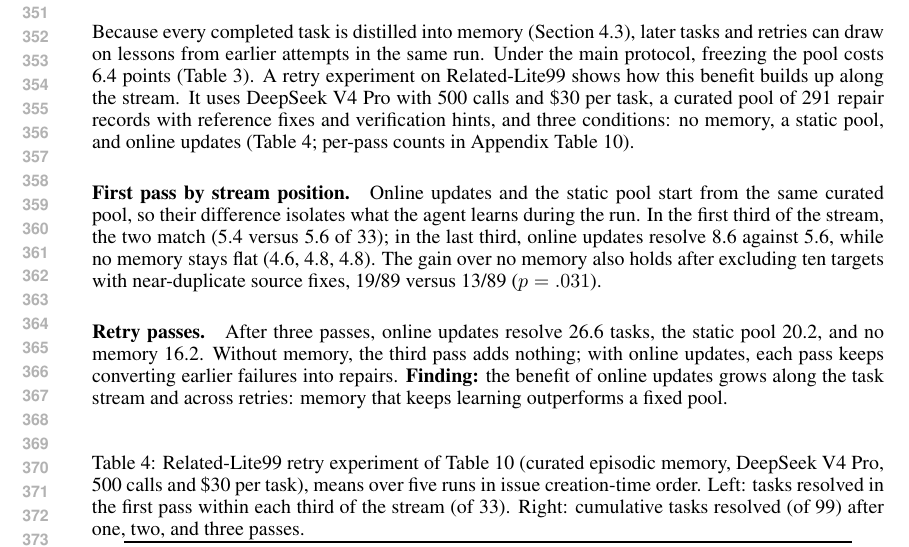
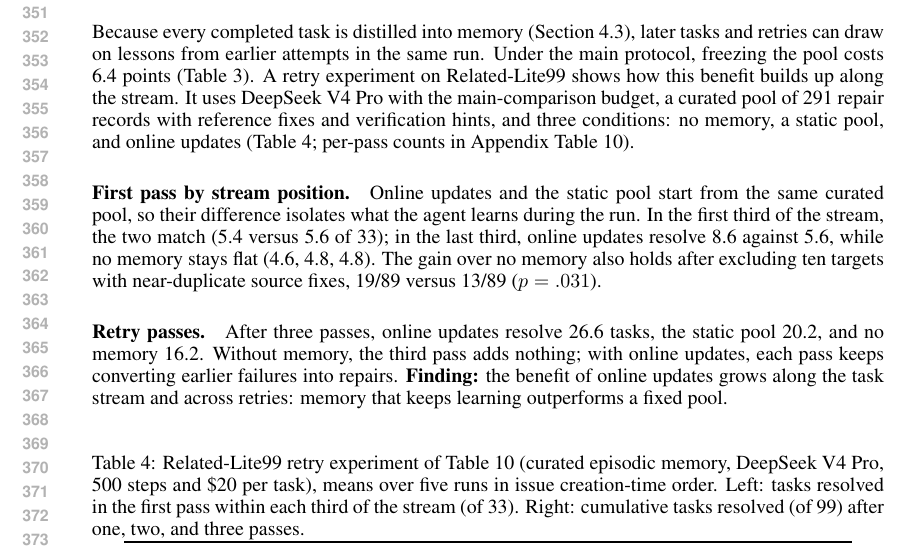
Before and after one commit to wzh4464/ContextGraph-paper, a LaTeX paper (main.tex): part of page 7 of 20, cut so that both start at the same text. Compiled offline with pdfLaTeX.

Commit message:
Use the main-comparison budget for the retry experiment (500 steps, $20)
The earlier "500 calls and $30" was a transcription error.

Co-Authored-By: Claude Opus 5.5 <noreply@anthropic.com>
Claude-Session: https://claude.ai/code/session_01N3BvV9JZS9toteaUPMiZjU

```diff
--- a/main.tex
+++ b/main.tex
@@ -305,7 +305,7 @@ Because every completed task is distilled into memory
 lessons from earlier attempts in the same run. Under the main protocol,
 freezing the pool costs 6.4 points (Table~\ref{tab:ablation}). A retry
 experiment on Related-Lite99 shows how this benefit builds up along the
-stream. It uses DeepSeek V4 Pro with 500 calls and \$30 per task, a curated
+stream. It uses DeepSeek V4 Pro with the main-comparison budget, a curated
 pool of 291 repair records with reference fixes and verification hints, and
 three conditions: no memory, a static pool, and online updates
 (Table~\ref{tab:stream-position}; per-pass counts in
@@ -329,7 +329,7 @@ and across retries: memory that keeps learning outperforms a fixed pool.
 \begin{table}[!htbp]
 \centering
 \caption{Related-Lite99 retry experiment of Table~\ref{tab:swectx-stream}
-(curated episodic memory, DeepSeek V4 Pro, 500 calls and \$30 per task),
+(curated episodic memory, DeepSeek V4 Pro, 500 steps and \$20 per task),
 means over five runs in issue creation-time order. Left: tasks resolved in
 the first pass within each third of the stream (of 33). Right: cumulative
 tasks resolved (of 99) after one, two, and three passes.}
```
Also changed, not shown: main.pdf.
